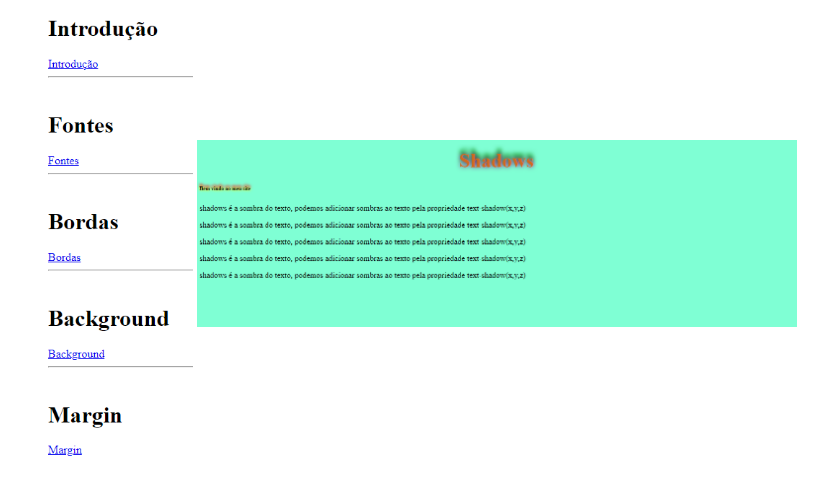
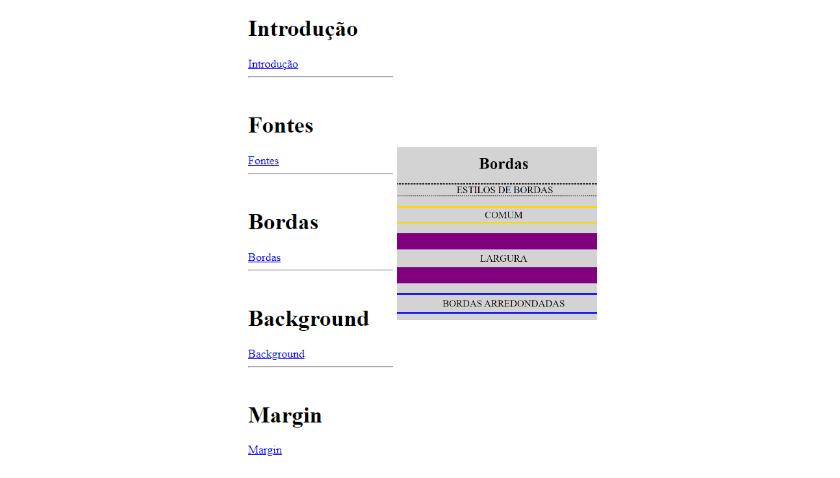
Before and after one commit to smoothemerson/CSS-course, a Markdown page: README.md, the part around the change. Drawn GitHub-style; pictures changed too: github/preview2.png.

Commit message:
substitute the image

```diff
--- a/README.md
+++ b/README.md
@@ -19,7 +19,7 @@ Free course promoted by Bro Code to teach CSS <br/>
 
 <p align="center">
   <img alt="CSS COURSE" src="./github/preview1.png" width="150px" height="400px" >
-  <img alt="CSS COURSE" src="./github/preview2.png" width="600px" height="400px" >
+  <img alt="CSS COURSE" src="./github/preview2.png" width="200px" height="400px" >
 </p>
 
 ## 🚀 Topics
```
